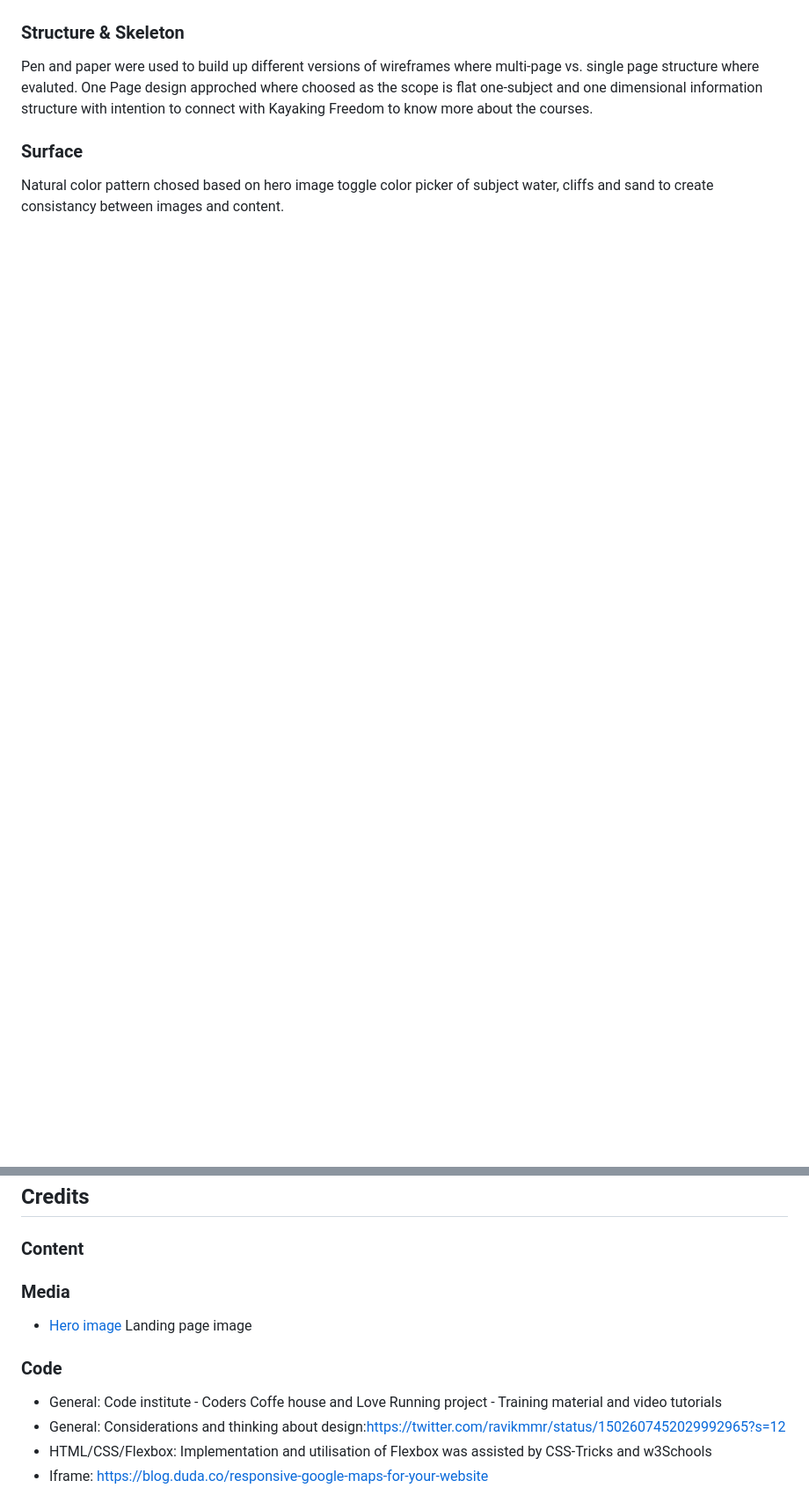
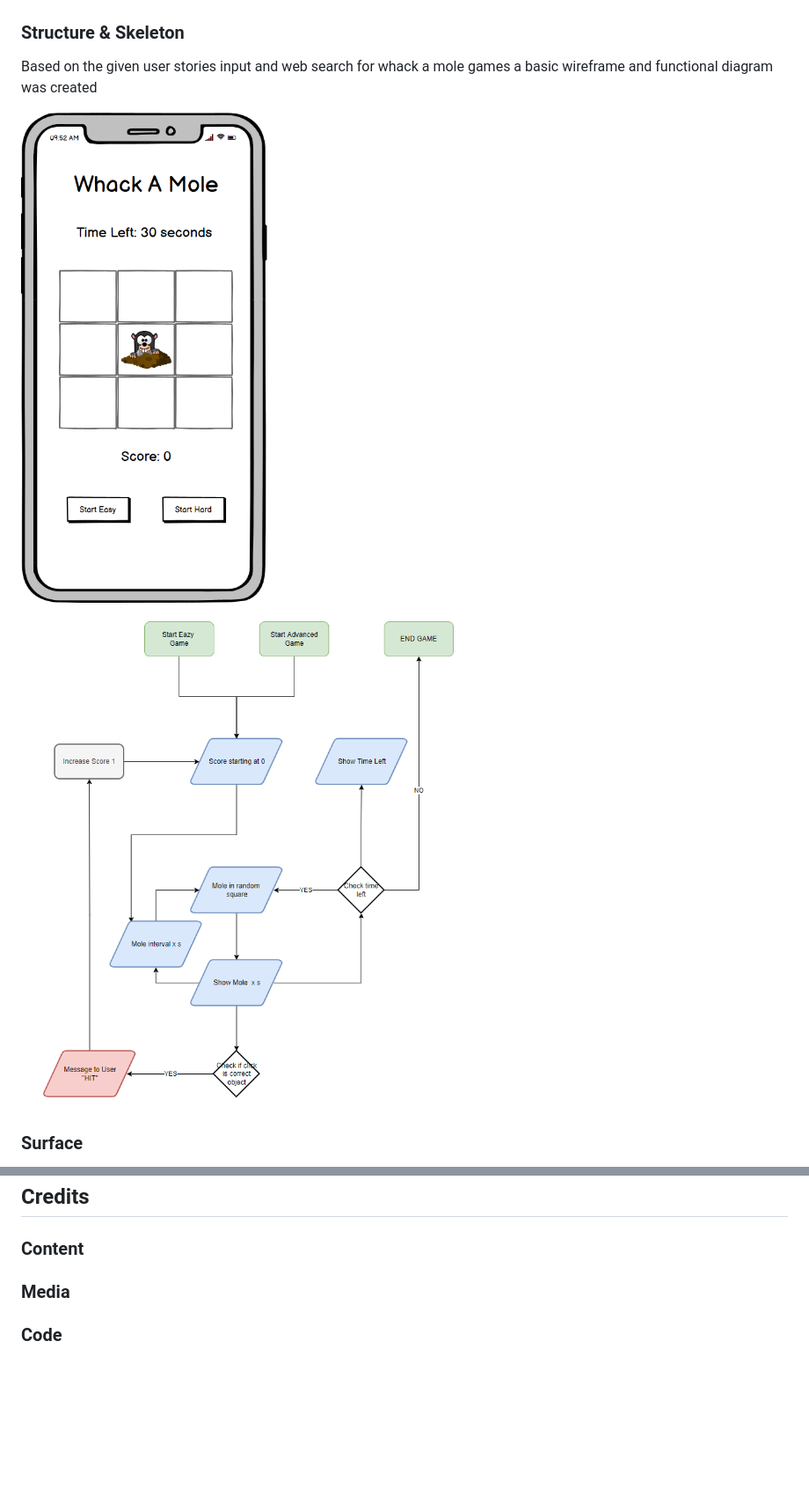
Before and after one commit to EvergSwe/Whack_A_Mole, a Markdown page: README.md, 2 parts joined by grey strips. Shown: that part at 88% size. Rendered like a GitHub page; pictures changed too: assets/images/WireFrame_Whack_A_Mole.PNG (added), assets/images/functional_diagram_Whack_A_Mole.PNG (added); blank space fills up the shorter version.

```diff
--- a/README.md
+++ b/README.md
@@ -16,7 +37,10 @@ Minimal viable product to be created for the purpose of user feedback. Functiona
 
 ### Structure & Skeleton
-Pen and paper were used to build up different versions of wireframes where multi-page vs. single page structure where evaluted. One Page design approched where choosed as the scope is flat one-subject and one dimensional information structure with intention to connect with Kayaking Freedom to know more about the courses.
+Based on the given user stories input and web search for whack a mole games a basic wireframe and functional diagram was created
+
+![Wireframe Whack a Mole](/assets/images/WireFrame_Whack_A_Mole.PNG)
+
+![Function Diagram](/assets/images/functional_diagram_Whack_A_Mole.PNG)
 
 ### Surface
- Natural color pattern chosed based on hero image toggle color picker of subject water, cliffs and sand to create consistancy between images and content.
 
@@ -111,15 +125,6 @@ Automated testing of html, css programming language has been done by using third
 
 ### Content
 
-
 ### Media
 
-- [Hero image](https://www.sea....) Landing page image
-
-
 ### Code
-
-- General: Code institute - Coders Coffe house and Love Running project - Training material and video tutorials
-- General: Considerations and thinking about design:https://twitter.com/ravikmmr/status/1502607452029992965?s=12
-- HTML/CSS/Flexbox: Implementation and utilisation of Flexbox was assisted by CSS-Tricks and w3Schools
-- Iframe: https://blog.duda.co/responsive-google-maps-for-your-website
```
Also changed, not shown: other parts of README.md (+35 -24 lines), assets/images/responsive_check_Whack_a_mole.PNG (added).
